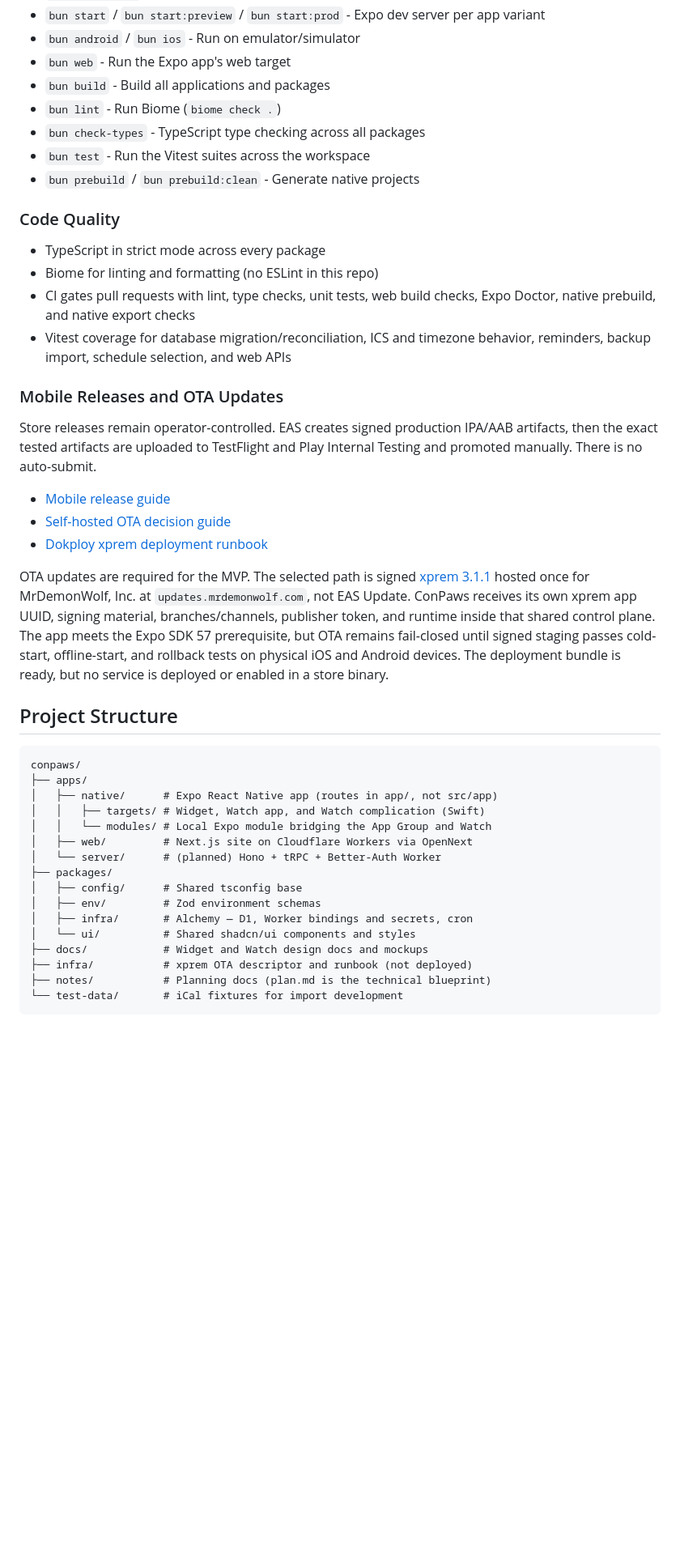
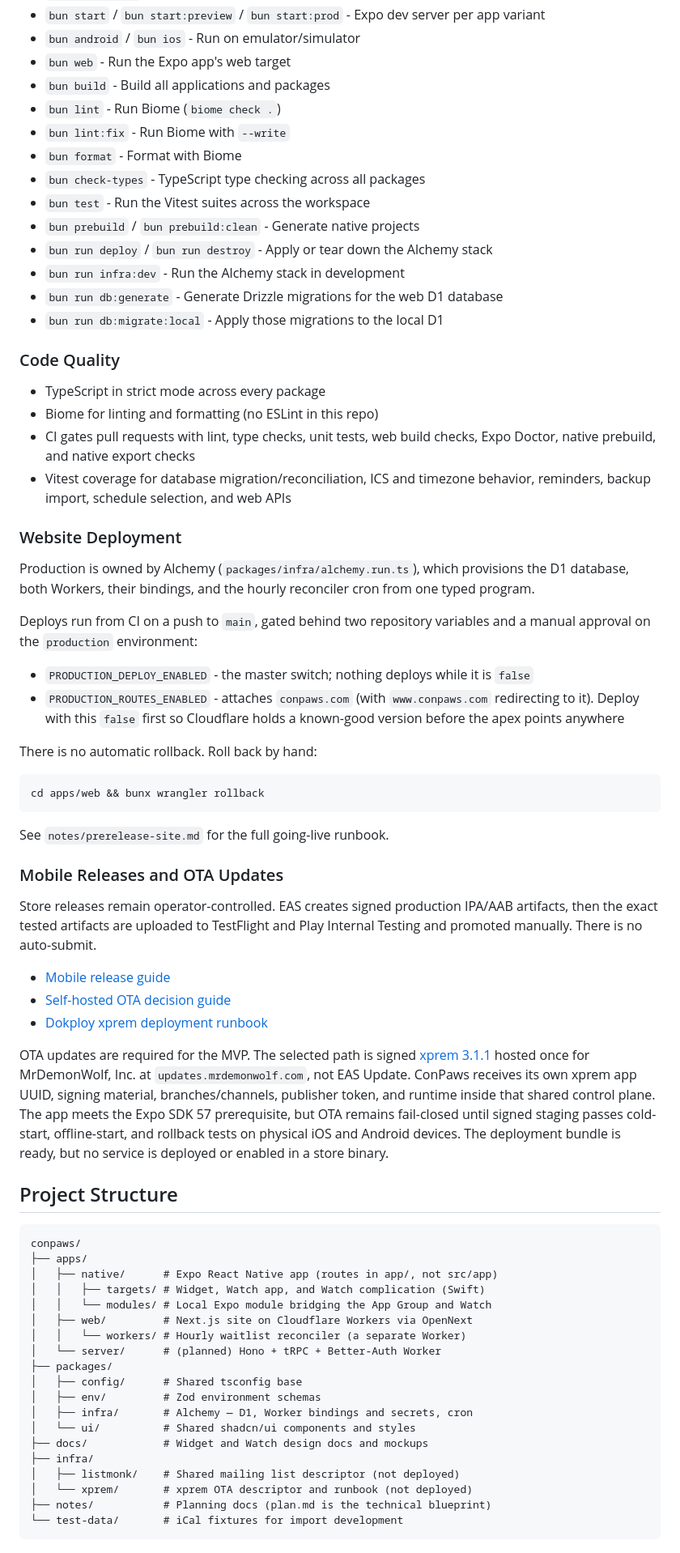
Before and after one commit to MrDemonWolf/conpaws, a Markdown page: README.md, the part around one of its changes. Shown at 81% size. GitHub-like rendering; blank space fills up the shorter version.

````diff
--- a/README.md
+++ b/README.md
@@ -121,9 +129,17 @@ All scripts run from the repo root and fan out through Turborepo:
 - `bun web` - Run the Expo app's web target
 - `bun build` - Build all applications and packages
 - `bun lint` - Run Biome (`biome check .`)
+- `bun lint:fix` - Run Biome with `--write`
+- `bun format` - Format with Biome
 - `bun check-types` - TypeScript type checking across all packages
 - `bun test` - Run the Vitest suites across the workspace
 - `bun prebuild` / `bun prebuild:clean` - Generate native projects
+- `bun run deploy` / `bun run destroy` - Apply or tear down the Alchemy
+  stack
+- `bun run infra:dev` - Run the Alchemy stack in development
+- `bun run db:generate` - Generate Drizzle migrations for the web D1
+  database
+- `bun run db:migrate:local` - Apply those migrations to the local D1
 
 ### Code Quality
 
@@ -134,11 +150,35 @@ All scripts run from the repo root and fan out through Turborepo:
 - Vitest coverage for database migration/reconciliation, ICS and timezone
   behavior, reminders, backup import, schedule selection, and web APIs
 
+### Website Deployment
+
+Production is owned by Alchemy (`packages/infra/alchemy.run.ts`), which
+provisions the D1 database, both Workers, their bindings, and the hourly
+reconciler cron from one typed program.
+
+Deploys run from CI on a push to `main`, gated behind two repository
+variables and a manual approval on the `production` environment:
+
+- `PRODUCTION_DEPLOY_ENABLED` - the master switch; nothing deploys while
+  it is `false`
+- `PRODUCTION_ROUTES_ENABLED` - attaches `conpaws.com` (with
+  `www.conpaws.com` redirecting to it). Deploy with this `false` first so
+  Cloudflare holds a known-good version before the apex points anywhere
+
+There is no automatic rollback. Roll back by hand:
+
+```bash
+cd apps/web && bunx wrangler rollback
+```
+
+See `notes/prerelease-site.md` for the full going-live runbook.
+
 ### Mobile Releases and OTA Updates
 
 Store releases remain operator-controlled. EAS creates signed production
-IPA/AAB artifacts, then the exact tested artifacts are uploaded to TestFlight
-and Play Internal Testing and promoted manually. There is no auto-submit.
+IPA/AAB artifacts, then the exact tested artifacts are uploaded to
+TestFlight and Play Internal Testing and promoted manually. There is no
+auto-submit.
 
 - [Mobile release guide](apps/native/RELEASING.md)
 - [Self-hosted OTA decision guide](notes/ota-updates.md)
@@ -146,12 +186,13 @@ and Play Internal Testing and promoted manually. There is no auto-submit.
 
 OTA updates are required for the MVP. The selected path is signed
 [xprem 3.1.1](https://github.com/mercuretechnologies/xprem) hosted once for
-MrDemonWolf, Inc. at `updates.mrdemonwolf.com`, not EAS Update. ConPaws receives
-its own xprem app UUID, signing material, branches/channels, publisher token,
-and runtime inside that shared control plane. The app meets the Expo SDK 57
-prerequisite, but OTA remains fail-closed until signed staging passes cold-start,
-offline-start, and rollback tests on physical iOS and Android devices. The
-deployment bundle is ready, but no service is deployed or enabled in a store binary.
+MrDemonWolf, Inc. at `updates.mrdemonwolf.com`, not EAS Update. ConPaws
+receives its own xprem app UUID, signing material, branches/channels,
+publisher token, and runtime inside that shared control plane. The app
+meets the Expo SDK 57 prerequisite, but OTA remains fail-closed until
+signed staging passes cold-start, offline-start, and rollback tests on
+physical iOS and Android devices. The deployment bundle is ready, but no
+service is deployed or enabled in a store binary.
 
 ## Project Structure
 
@@ -162,6 +203,7 @@ conpaws/
 │   │   ├── targets/ # Widget, Watch app, and Watch complication (Swift)
 │   │   └── modules/ # Local Expo module bridging the App Group and Watch
 │   ├── web/         # Next.js site on Cloudflare Workers via OpenNext
+│   │   └── workers/ # Hourly waitlist reconciler (a separate Worker)
 │   └── server/      # (planned) Hono + tRPC + Better-Auth Worker
 ├── packages/
 │   ├── config/      # Shared tsconfig base
@@ -169,7 +211,9 @@ conpaws/
 │   ├── infra/       # Alchemy — D1, Worker bindings and secrets, cron
 │   └── ui/          # Shared shadcn/ui components and styles
 ├── docs/            # Widget and Watch design docs and mockups
-├── infra/           # xprem OTA descriptor and runbook (not deployed)
+├── infra/
+│   ├── listmonk/    # Shared mailing list descriptor (not deployed)
+│   └── xprem/       # xprem OTA descriptor and runbook (not deployed)
 ├── notes/           # Planning docs (plan.md is the technical blueprint)
 └── test-data/       # iCal fixtures for import development
 ```
````
Also changed, not shown: other parts of README.md (+25 -17 lines).
